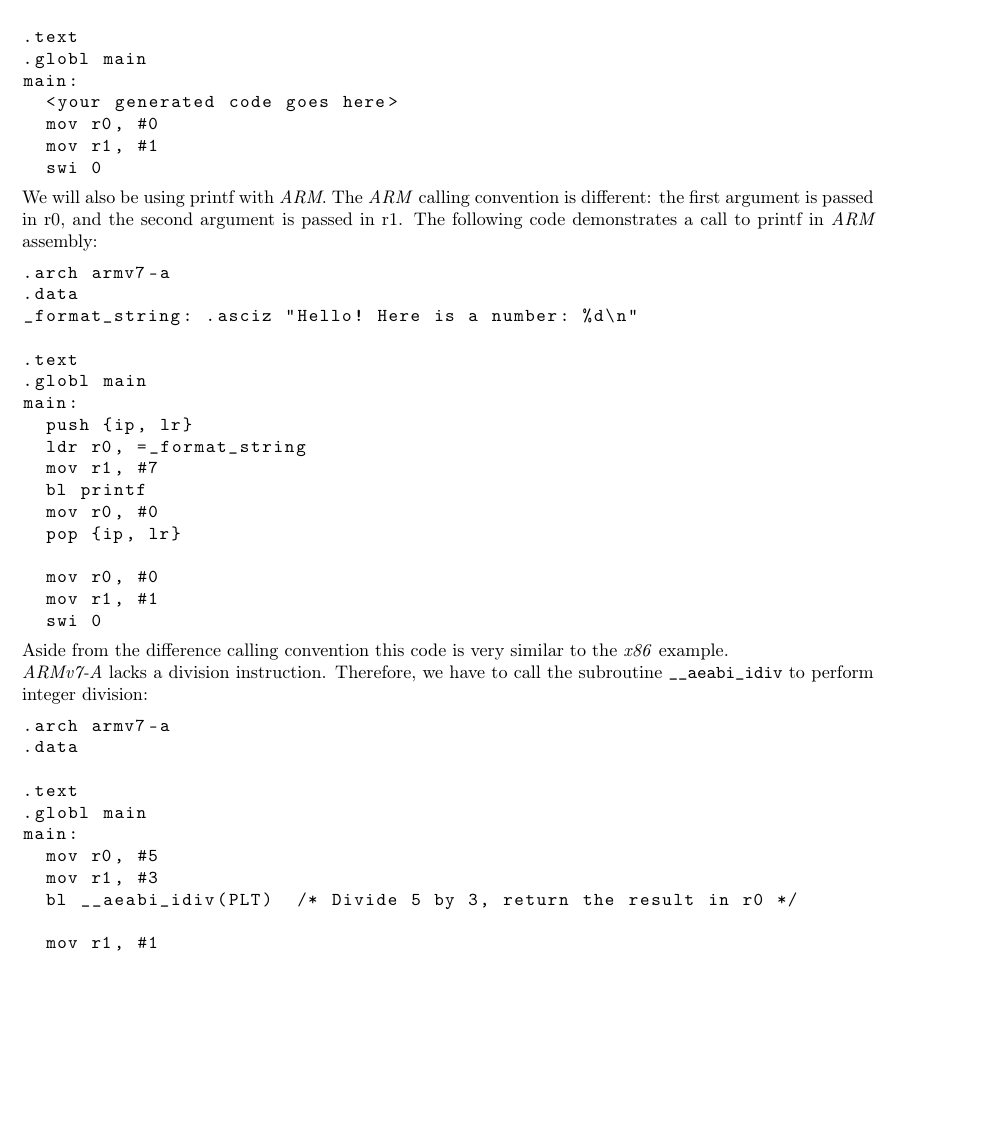
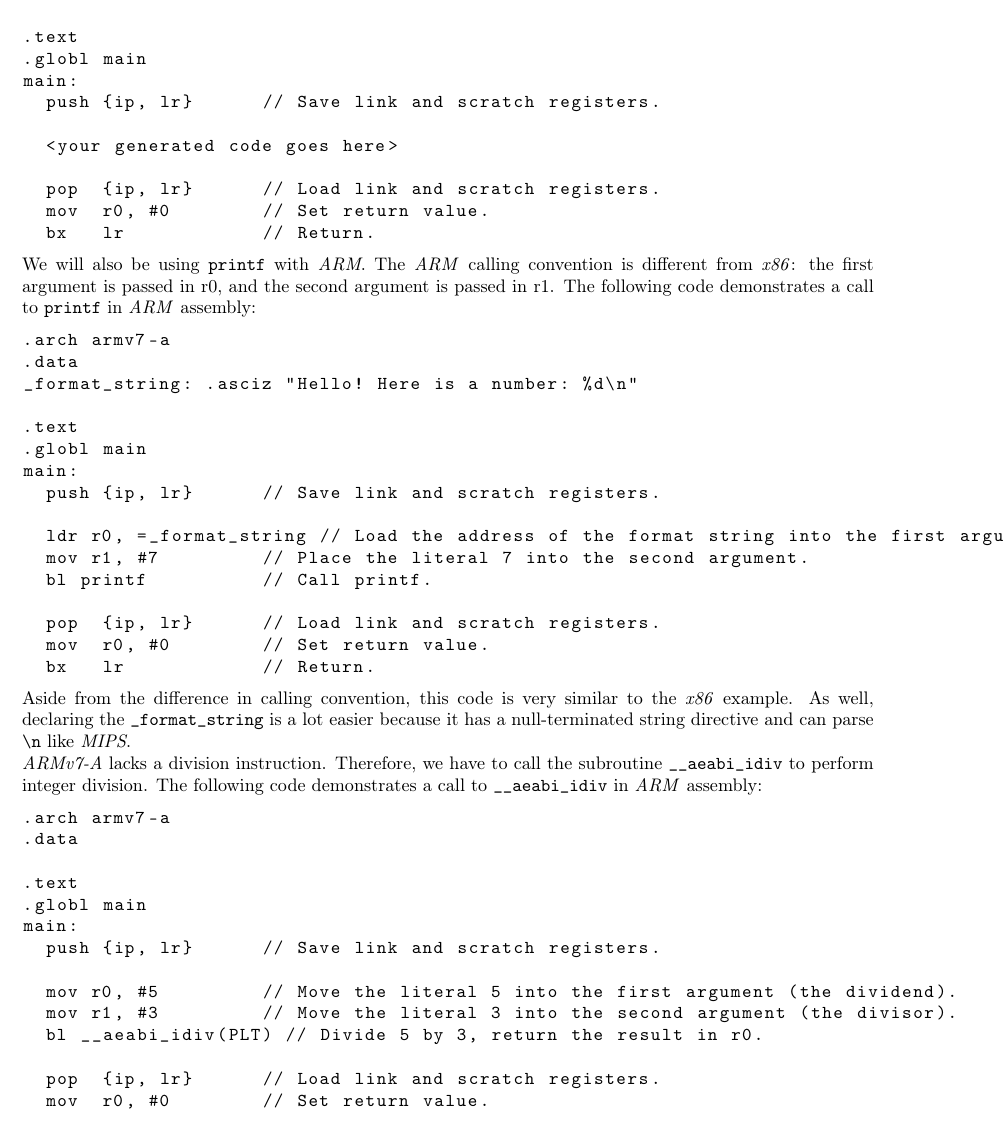
Before and after one commit to cmput415/415-docs, a LaTeX document (scalc/scalc.tex): part of page 8 of 12, cut so that both start at the same text, the shorter picture padded with empty space. Compiled offline with pdfLaTeX.

Commit message:
ARM section.

```diff
--- a/scalc/scalc.tex
+++ b/scalc/scalc.tex
@@ -504,16 +502,18 @@ Try this on the \code{printf} example and make sure that it works!
   .text
   .globl main
   main:
+    push {ip, lr}      // Save link and scratch registers.
+
     <your generated code goes here>
-        mov r0, #0
-        mov r1, #1
-        swi 0
+
+    pop  {ip, lr}      // Load link and scratch registers.
+    mov  r0, #0        // Set return value.
+    bx   lr            // Return.
 \end{lstlisting}
 
-    We will also be using printf with \textit{ARM}. The \textit{ARM} calling convention is different: the first
-    argument is passed in r0, and the second argument is passed in r1. The following code demonstrates a call to
-    printf in \textit{ARM} assembly:
-
+We will also be using \code{printf} with \textit{ARM}. The \textit{ARM} calling convention is
+different from \textit{x86}: the first argument is passed in r0, and the second argument is passed
+in r1. The following code demonstrates a call to \code{printf} in \textit{ARM} assembly:
 \begin{lstlisting}
   .arch armv7-a
   .data
@@ -522,22 +522,24 @@ Try this on the \code{printf} example and make sure that it works!
   .text
   .globl main
   main:
-        push {ip, lr}
-        ldr r0, =_format_string
-        mov r1, #7
-        bl printf
-        mov r0, #0
-        pop {ip, lr}
+    push {ip, lr}      // Save link and scratch registers.
 
-        mov r0, #0
-        mov r1, #1
-        swi 0
+    ldr r0, =_format_string // Load the address of the format string into the first argument.
+    mov r1, #7         // Place the literal 7 into the second argument.
+    bl printf          // Call printf.
+
+    pop  {ip, lr}      // Load link and scratch registers.
+    mov  r0, #0        // Set return value.
+    bx   lr            // Return.
 \end{lstlisting}
 
-    Aside from the difference calling convention this code is very similar to the \textit{x86} example.
+Aside from the difference in calling convention, this code is very similar to the \textit{x86}
+example. As well, declaring the \code{\_format\_string} is a lot easier because it has a
+null-terminated string directive and can parse \code{\textbackslash n} like \textit{MIPS}.
 
 \textit{ARMv7-A} lacks a division instruction. Therefore, we have to call the subroutine
-    \texttt{\_\_aeabi\_idiv} to perform integer division:
+\code{\_\_aeabi\_idiv} to perform integer division. The following code demonstrates a call to
+\code{\_\_aeabi\_idiv} in \textit{ARM} assembly:
 
 \begin{lstlisting}
   .arch armv7-a
@@ -546,11 +548,14 @@ Try this on the \code{printf} example and make sure that it works!
   .text
   .globl main
   main:
-        mov r0, #5
-        mov r1, #3
-        bl __aeabi_idiv(PLT)  /* Divide 5 by 3, return the result in r0 */
+    push {ip, lr}      // Save link and scratch registers.
 
-        mov r1, #1
-        swi 0
+    mov r0, #5         // Move the literal 5 into the first argument (the dividend).
+    mov r1, #3         // Move the literal 3 into the second argument (the divisor).
+    bl __aeabi_idiv(PLT) // Divide 5 by 3, return the result in r0.
+
+    pop  {ip, lr}      // Load link and scratch registers.
+    mov  r0, #0        // Set return value.
+    bx   lr            // Return.
 \end{lstlisting}
 
```
Also changed, not shown: scalc/scalc.tex (13 more changed lines). Lines whose indentation alone changed are shown as unchanged.
